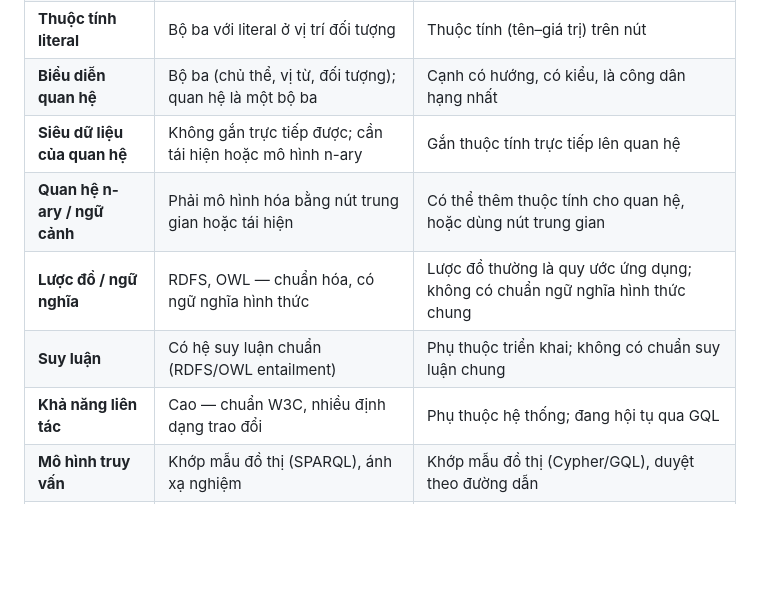
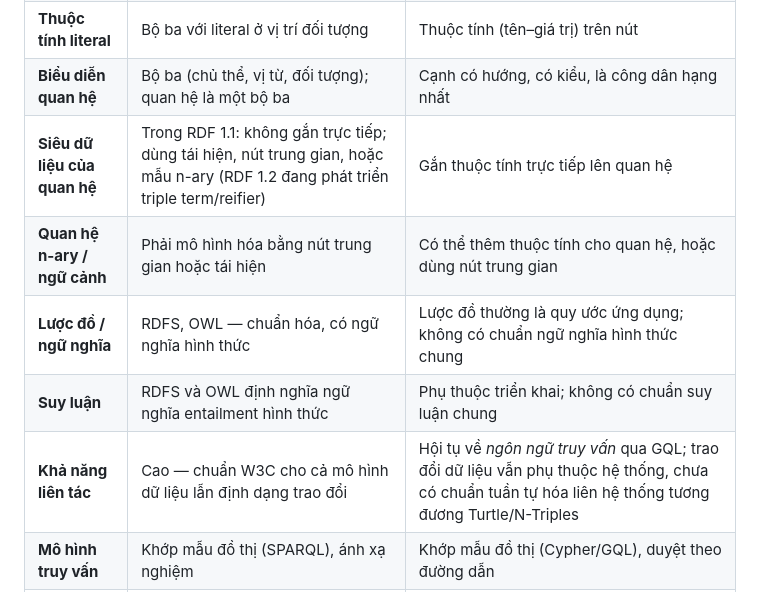
Before and after one commit to MinhTuan76800310/knowledge_graph_learning-journey, a Markdown page: book/chapter02.md, the part around one of its changes. GitHub-like rendering; blank space fills up the shorter version.

```diff
--- a/book/chapter02.md
+++ b/book/chapter02.md
@@ -495,11 +506,11 @@ kém?*
 | **Phân loại thực thể** | Bộ ba `rdf:type` trỏ đến nút lớp | Nhãn gắn trực tiếp trên nút |
 | **Thuộc tính literal** | Bộ ba với literal ở vị trí đối tượng | Thuộc tính (tên–giá trị) trên nút |
 | **Biểu diễn quan hệ** | Bộ ba (chủ thể, vị từ, đối tượng); quan hệ là một bộ ba | Cạnh có hướng, có kiểu, là công dân hạng nhất |
-| **Siêu dữ liệu của quan hệ** | Không gắn trực tiếp được; cần tái hiện hoặc mô hình n-ary | Gắn thuộc tính trực tiếp lên quan hệ |
+| **Siêu dữ liệu của quan hệ** | Trong RDF 1.1: không gắn trực tiếp; dùng tái hiện, nút trung gian, hoặc mẫu n-ary (RDF 1.2 đang phát triển triple term/reifier) | Gắn thuộc tính trực tiếp lên quan hệ |
 | **Quan hệ n-ary / ngữ cảnh** | Phải mô hình hóa bằng nút trung gian hoặc tái hiện | Có thể thêm thuộc tính cho quan hệ, hoặc dùng nút trung gian |
 | **Lược đồ / ngữ nghĩa** | RDFS, OWL — chuẩn hóa, có ngữ nghĩa hình thức | Lược đồ thường là quy ước ứng dụng; không có chuẩn ngữ nghĩa hình thức chung |
-| **Suy luận** | Có hệ suy luận chuẩn (RDFS/OWL entailment) | Phụ thuộc triển khai; không có chuẩn suy luận chung |
-| **Khả năng liên tác** | Cao — chuẩn W3C, nhiều định dạng trao đổi | Phụ thuộc hệ thống; đang hội tụ qua GQL |
+| **Suy luận** | RDFS và OWL định nghĩa ngữ nghĩa entailment hình thức | Phụ thuộc triển khai; không có chuẩn suy luận chung |
+| **Khả năng liên tác** | Cao — chuẩn W3C cho cả mô hình dữ liệu lẫn định dạng trao đổi | Hội tụ về *ngôn ngữ truy vấn* qua GQL; trao đổi dữ liệu vẫn phụ thuộc hệ thống, chưa có chuẩn tuần tự hóa liên hệ thống tương đương Turtle/N-Triples |
 | **Mô hình truy vấn** | Khớp mẫu đồ thị (SPARQL), ánh xạ nghiệm | Khớp mẫu đồ thị (Cypher/GQL), duyệt theo đường dẫn |
 | **Tuần tự hóa** | Nhiều chuẩn: Turtle, N-Triples, RDF/XML, JSON-LD | Thường là định dạng riêng của từng hệ thống |
 | **Gắn với triển khai** | Mô hình chuẩn độc lập triển khai | Mô hình gắn chặt với hệ quản trị cụ thể |
```
Also changed, not shown: other parts of book/chapter02.md (+47 -23 lines).
